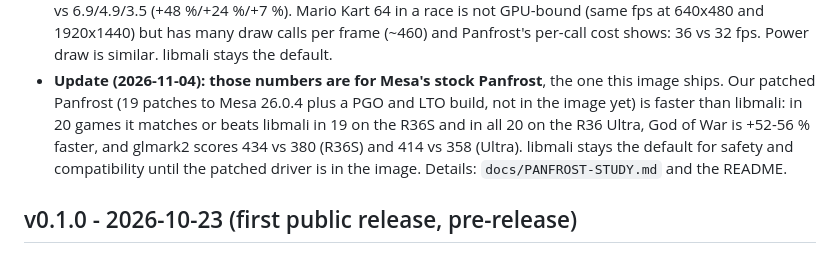
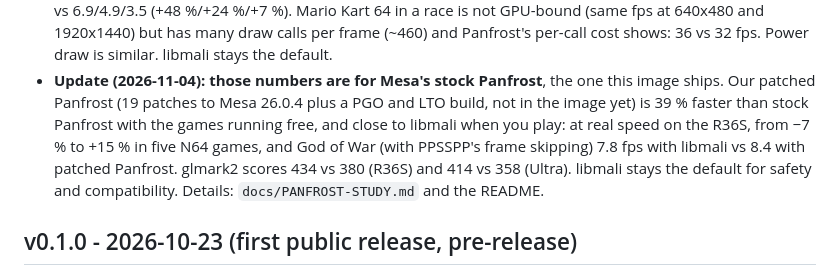
Before and after one commit to zenmode-adri/Zenith, a Markdown page: CHANGELOG.md, the part around the change. Drawn GitHub-style.

```diff
--- a/CHANGELOG.md
+++ b/CHANGELOG.md
@@ -116,10 +116,11 @@ Dates are the build dates. Every entry has a git tag (named in `code`) and detai
   many draw calls per frame (~460) and Panfrost's per-call cost shows: 36 vs 32 fps. Power draw is similar. libmali
   stays the default.
 - **Update (2026-11-04): those numbers are for Mesa's stock Panfrost**, the one this image ships. Our patched Panfrost
-  (19 patches to Mesa 26.0.4 plus a PGO and LTO build, not in the image yet) is faster than libmali: in 20 games it
-  matches or beats libmali in 19 on the R36S and in all 20 on the R36 Ultra, God of War is +52-56 % faster, and glmark2
-  scores 434 vs 380 (R36S) and 414 vs 358 (Ultra). libmali stays the default for safety and compatibility until the
-  patched driver is in the image. Details: `docs/PANFROST-STUDY.md` and the README.
+  (19 patches to Mesa 26.0.4 plus a PGO and LTO build, not in the image yet) is 39 % faster than stock Panfrost with
+  the games running free, and close to libmali when you play: at real speed on the R36S, from −7 % to +15 % in five
+  N64 games, and God of War (with PPSSPP's frame skipping) 7.8 fps with libmali vs 8.4 with patched Panfrost. glmark2
+  scores 434 vs 380 (R36S) and 414 vs 358 (Ultra). libmali stays the default for safety and compatibility. Details:
+  `docs/PANFROST-STUDY.md` and the README.
 
 ## v0.1.0 - 2026-10-23 (first public release, pre-release)
 
```
Also changed, not shown: docs/PANFROST-STUDY.md (+11 -5 lines).
